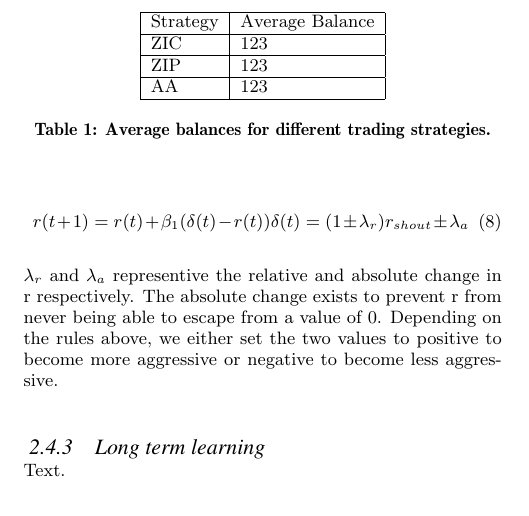
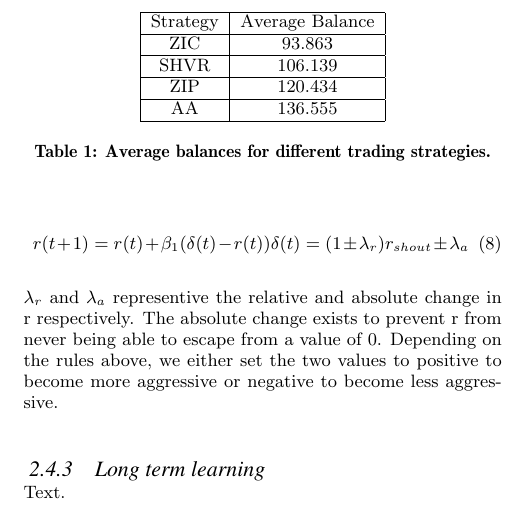
Before and after one commit to jonsim/uob_algo-report, a LaTeX paper (algo_report.tex): part of page 4 of 4, cut so that both start at the same text. Compiled offline with pdfLaTeX.

Commit message:
editted stuff

```diff
--- a/algo_report.tex
+++ b/algo_report.tex
@@ -392,15 +392,17 @@ Text.\\
 
 \begin{table}
   \centering
-  \begin{tabular}{|l|l|l|}
+  \begin{tabular}{ | c | c | }
     \hline
     Strategy & Average Balance \\
     \hline
-    ZIC & 123 \\
+    ZIC & $93.863$ \\
     \hline
-    ZIP & 123 \\
+    SHVR & 106.139 \\
     \hline
-    AA & 123 \\
+    ZIP & 120.434 \\
+    \hline
+    AA & 136.555 \\
     \hline
   \end{tabular}
   \caption{Average balances for different trading strategies.}
```
